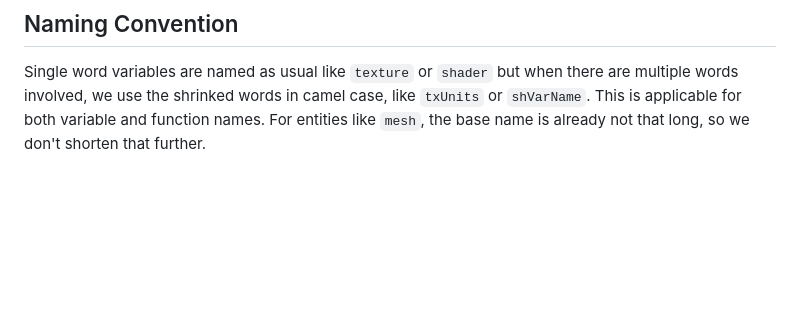
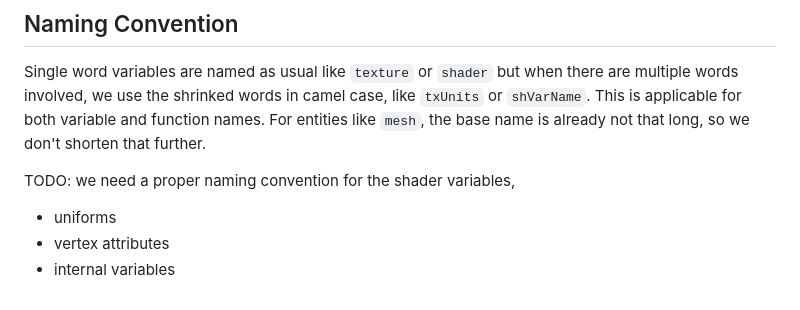
Before and after one commit to printfdebugging/learnopengl, a Markdown page: README.md, the part around the change. GitHub-like rendering; blank space fills up the shorter version.

Commit message:
add a note about further naming conventions in readme

```diff
--- a/README.md
+++ b/README.md
@@ -114,3 +114,8 @@ but when there are multiple words involved, we use the shrinked words
 in camel case, like `txUnits` or `shVarName`. This is applicable for
 both variable and function names. For entities like `mesh`, the base
 name is already not that long, so we don't shorten that further.
+
+TODO: we need a proper naming convention for the shader variables,
+- uniforms
+- vertex attributes
+- internal variables
```
